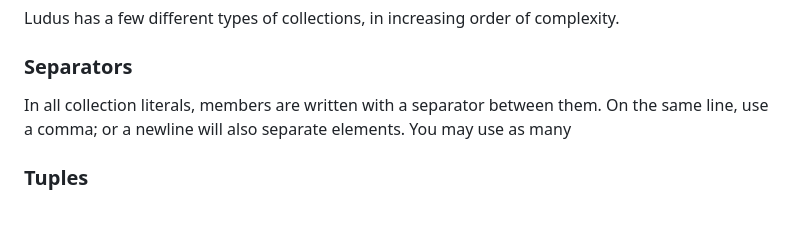
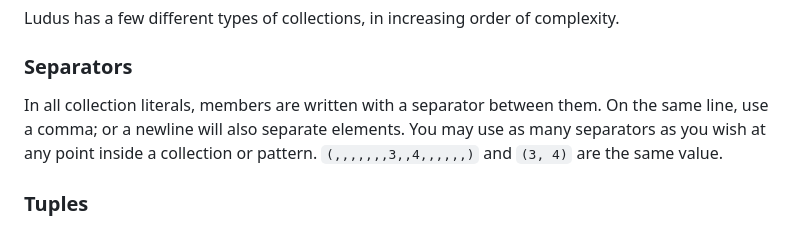
Before and after one commit to thinking-with-computers/ludus, a Markdown page: language.md, the part around the change. Rendered like a GitHub page.

```diff
--- a/language.md
+++ b/language.md
@@ -35,7 +35,7 @@ Strings' type is `:string`.
 Ludus has a few different types of collections, in increasing order of complexity.
 
 ### Separators
-In all collection literals, members are written with a separator between them. On the same line, use a comma; or a newline will also separate elements. You may use as many
+In all collection literals, members are written with a separator between them. On the same line, use a comma; or a newline will also separate elements. You may use as many separators as you wish at any point inside a collection or pattern. `(,,,,,,,3,,4,,,,,,)` and `(3, 4)` are the same value.
 
 ### Tuples
 Tuples are fully-imutable, ordered collections of any kinds of values, delimited by parentheses, e.g. `(1, :a, "foo")`. At current, they have no length limit (although they eventually will). Unlike in some languages, tuples can be empty or contain a single element: `()` and `(:foo)` are both just fine. Tuples largely cannot be manipulated functionally; they must be written as literals and unpacked using pattern matching. They can, however, be converted to lists, either through pattern matching or the `list` function. Their type is `:tuple`.
```
Also changed, not shown: README.md (+2 -0 lines).
